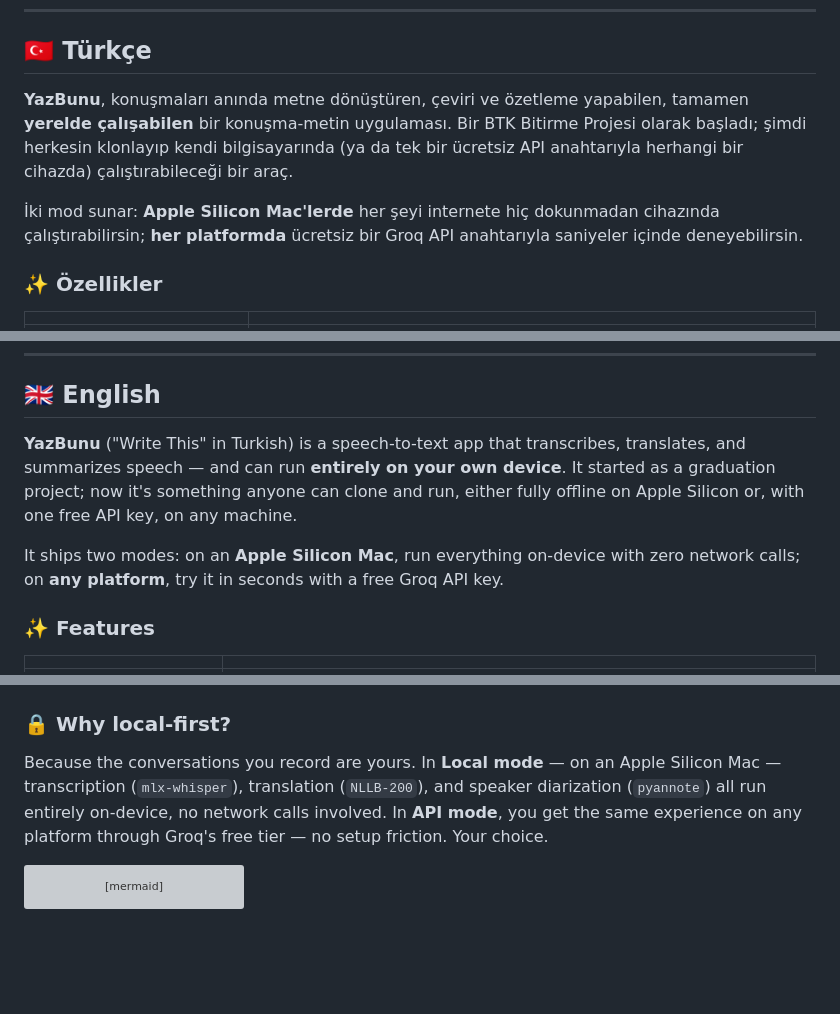
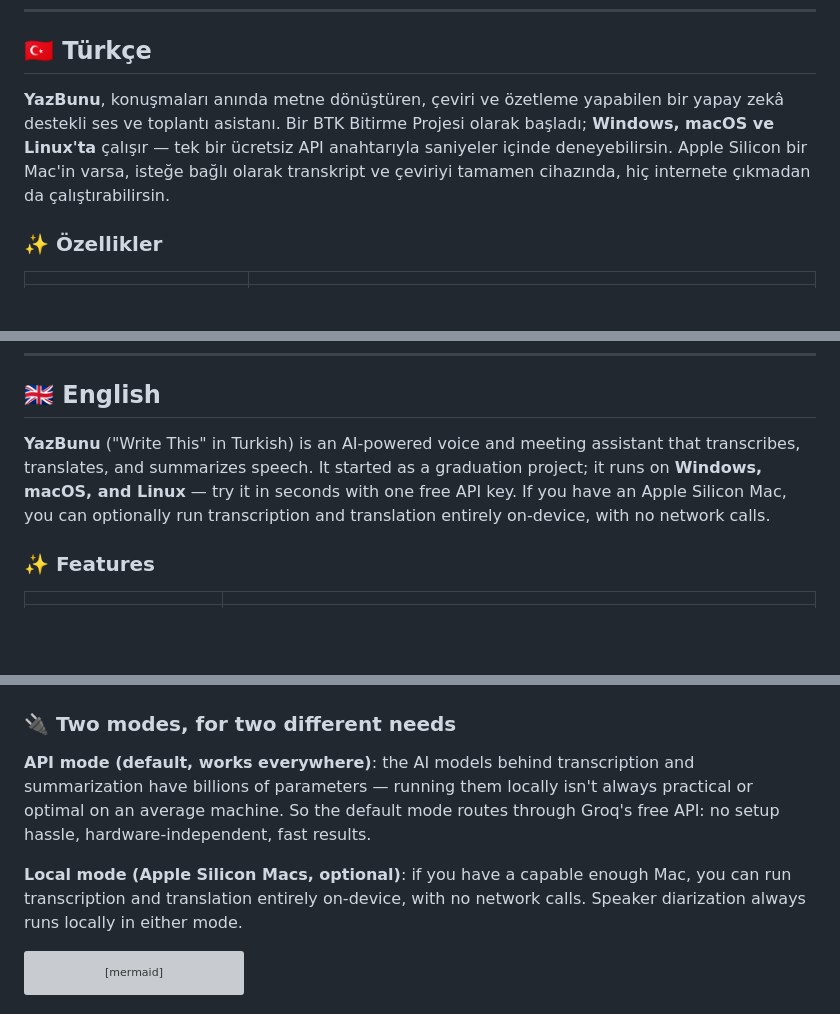
Before and after one commit to erensmsek/YazBunu, a Markdown page: README.md, 3 parts joined by grey strips. Rendered like a GitHub page; blank space fills up the shorter version; grey boxes are pictures that could not be loaded.

````diff
--- a/README.md
+++ b/README.md
@@ -25,9 +25,7 @@
 
 ## 🇹🇷 Türkçe
 
-**YazBunu**, konuşmaları anında metne dönüştüren, çeviri ve özetleme yapabilen, tamamen **yerelde çalışabilen** bir konuşma-metin uygulaması. Bir BTK Bitirme Projesi olarak başladı; şimdi herkesin klonlayıp kendi bilgisayarında (ya da tek bir ücretsiz API anahtarıyla herhangi bir cihazda) çalıştırabileceği bir araç.
-
-İki mod sunar: **Apple Silicon Mac'lerde** her şeyi internete hiç dokunmadan cihazında çalıştırabilirsin; **her platformda** ücretsiz bir Groq API anahtarıyla saniyeler içinde deneyebilirsin.
+**YazBunu**, konuşmaları anında metne dönüştüren, çeviri ve özetleme yapabilen bir yapay zekâ destekli ses ve toplantı asistanı. Bir BTK Bitirme Projesi olarak başladı; **Windows, macOS ve Linux'ta** çalışır — tek bir ücretsiz API anahtarıyla saniyeler içinde deneyebilirsin. Apple Silicon bir Mac'in varsa, isteğe bağlı olarak transkript ve çeviriyi tamamen cihazında, hiç internete çıkmadan da çalıştırabilirsin.
 
 ### ✨ Özellikler
 
@@ -106,9 +114,7 @@ Bu proje [MIT lisansı](LICENSE) ile paylaşılmıştır. Diyarizasyon modeli a
 
 ## 🇬🇧 English
 
-**YazBunu** ("Write This" in Turkish) is a speech-to-text app that transcribes, translates, and summarizes speech — and can run **entirely on your own device**. It started as a graduation project; now it's something anyone can clone and run, either fully offline on Apple Silicon or, with one free API key, on any machine.
-
-It ships two modes: on an **Apple Silicon Mac**, run everything on-device with zero network calls; on **any platform**, try it in seconds with a free Groq API key.
+**YazBunu** ("Write This" in Turkish) is an AI-powered voice and meeting assistant that transcribes, translates, and summarizes speech. It started as a graduation project; it runs on **Windows, macOS, and Linux** — try it in seconds with one free API key. If you have an Apple Silicon Mac, you can optionally run transcription and translation entirely on-device, with no network calls.
 
 ### ✨ Features
 
@@ -135,9 +141,11 @@ It ships two modes: on an **Apple Silicon Mac**, run everything on-device with z
 </tr>
 </table>
 
-### 🔒 Why local-first?
+### 🔌 Two modes, for two different needs
 
-Because the conversations you record are yours. In **Local mode** — on an Apple Silicon Mac — transcription (`mlx-whisper`), translation (`NLLB-200`), and speaker diarization (`pyannote`) all run entirely on-device, no network calls involved. In **API mode**, you get the same experience on any platform through Groq's free tier — no setup friction. Your choice.
+**API mode (default, works everywhere)**: the AI models behind transcription and summarization have billions of parameters — running them locally isn't always practical or optimal on an average machine. So the default mode routes through Groq's free API: no setup hassle, hardware-independent, fast results.
+
+**Local mode (Apple Silicon Macs, optional)**: if you have a capable enough Mac, you can run transcription and translation entirely on-device, with no network calls. Speaker diarization always runs locally in either mode.
 
 ```mermaid
 flowchart LR
````
Also changed, not shown: other parts of README.md (+22 -4 lines).
